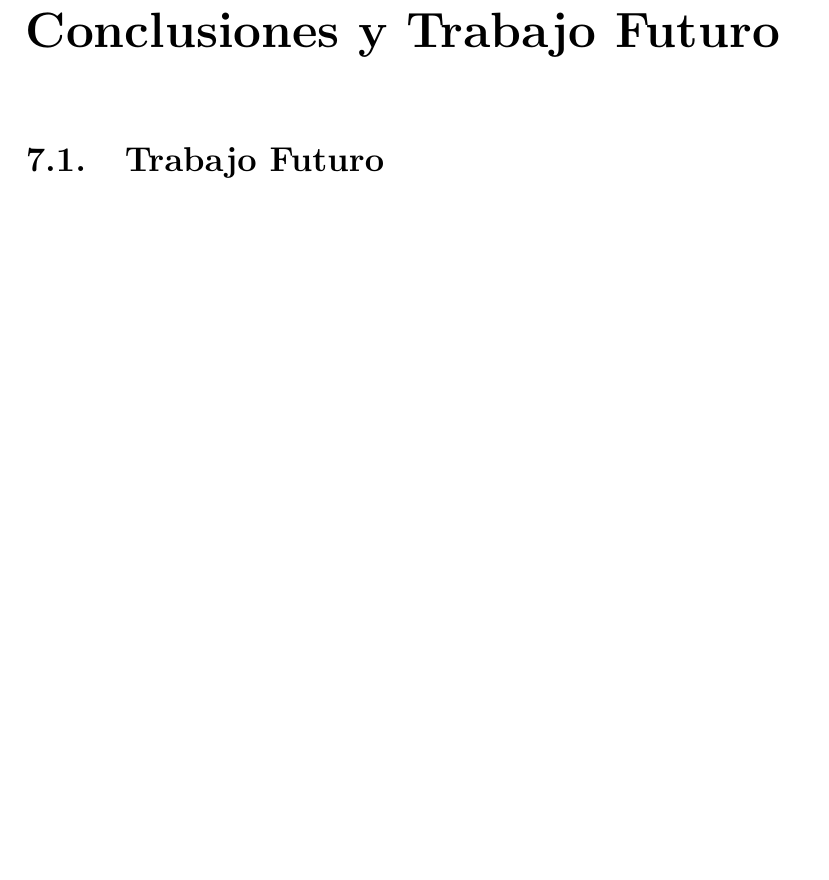
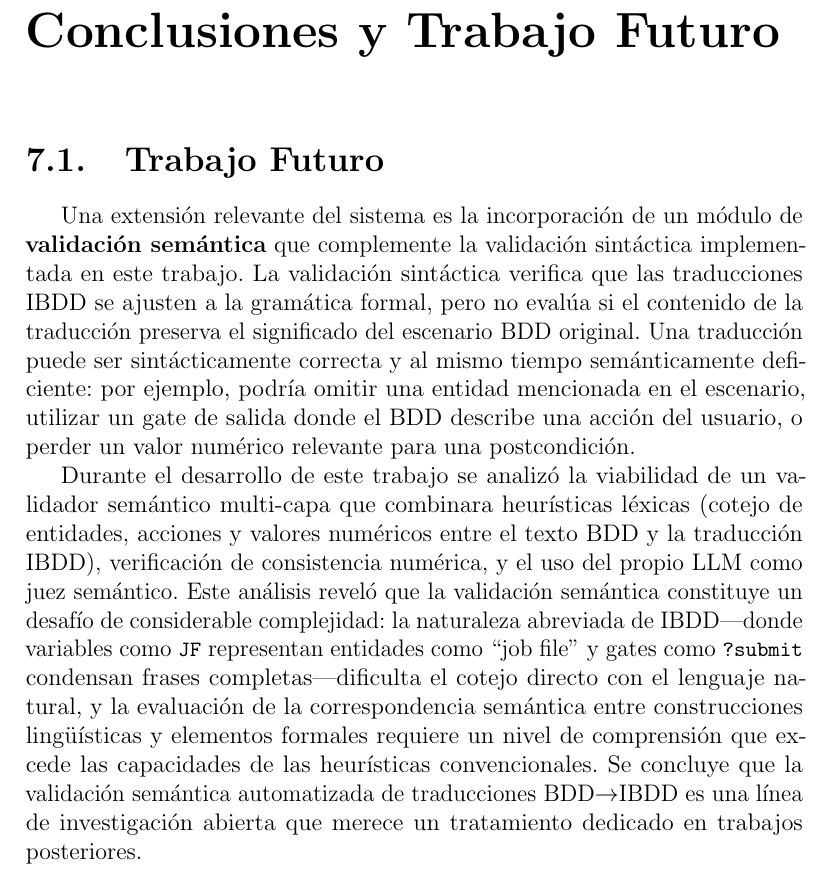
Before and after one commit to annaaimeri/bdd-a-ibdd, a LaTeX thesis (tesis/main.tex, which reads tesis/09_conclusiones/conclusiones.tex): part of page 45 of 48, cut so that both start at the same text, the shorter picture padded with empty space. Compiled offline with pdfLaTeX.

Commit message:
correcciones

```diff
--- a/tesis/09_conclusiones/conclusiones.tex
+++ b/tesis/09_conclusiones/conclusiones.tex
@@ -5,4 +5,8 @@
 
 \section{Trabajo Futuro}
 
-% TODO: Líneas de investigación futura. Extensiones posibles del sistema.
+Una extensión relevante del sistema es la incorporación de un módulo de \textbf{validación semántica} que complemente la validación sintáctica implementada en este trabajo. La validación sintáctica verifica que las traducciones IBDD se ajusten a la gramática formal, pero no evalúa si el contenido de la traducción preserva el significado del escenario BDD original. Una traducción puede ser sintácticamente correcta y al mismo tiempo semánticamente deficiente: por ejemplo, podría omitir una entidad mencionada en el escenario, utilizar un gate de salida donde el BDD describe una acción del usuario, o perder un valor numérico relevante para una postcondición.
+
+Durante el desarrollo de este trabajo se analizó la viabilidad de un validador semántico multi-capa que combinara heurísticas léxicas (cotejo de entidades, acciones y valores numéricos entre el texto BDD y la traducción IBDD), verificación de consistencia numérica, y el uso del propio LLM como juez semántico. Este análisis reveló que la validación semántica constituye un desafío de considerable complejidad: la naturaleza abreviada de IBDD---donde variables como \texttt{JF} representan entidades como ``job file'' y gates como \texttt{?submit} condensan frases completas---dificulta el cotejo directo con el lenguaje natural, y la evaluación de la correspondencia semántica entre construcciones lingüísticas y elementos formales requiere un nivel de comprensión que excede las capacidades de las heurísticas convencionales. Se concluye que la validación semántica automatizada de traducciones BDD$\rightarrow$IBDD es una línea de investigación abierta que merece un tratamiento dedicado en trabajos posteriores.
+
+% TODO: Otras líneas de investigación futura. Extensiones posibles del sistema.
```
Also changed, not shown: tesis/07_evaluacion/evaluacion.tex (+1 -1 lines).
